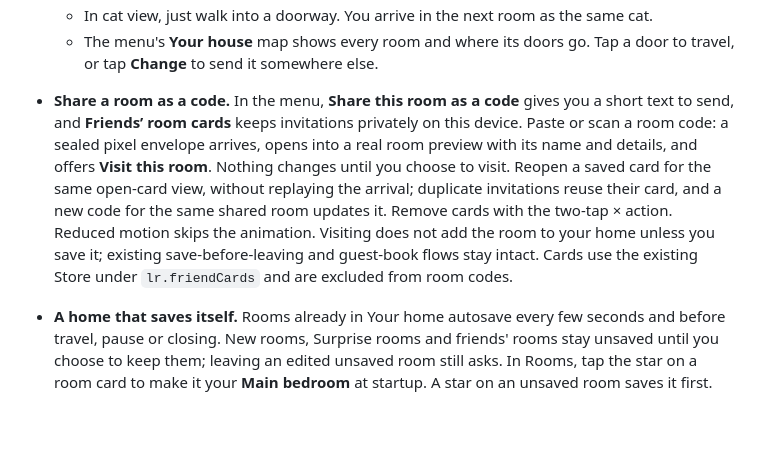
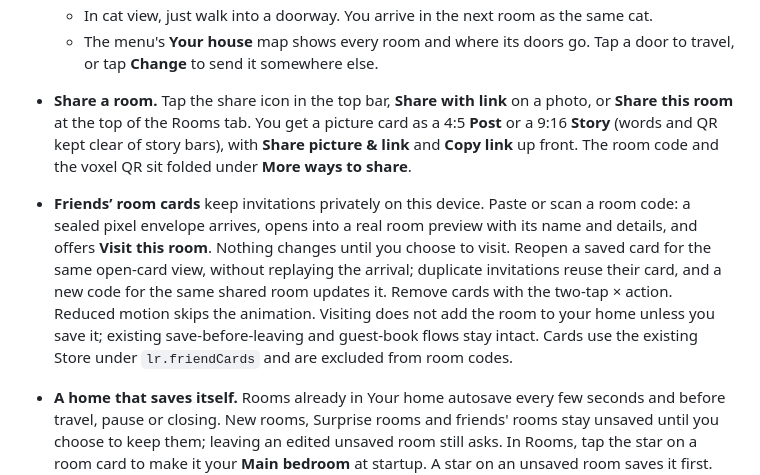
Before and after one commit to dalecri/Voxel-lofi-room, a Markdown page: README.md, the part around the change. GitHub-like rendering; blank space fills up the shorter version.

```diff
--- a/README.md
+++ b/README.md
@@ -141,7 +141,8 @@ Then open http://localhost:5180.
   - Tap one and pick a room or a new one. The other side gets a matching door leading back automatically.
   - In cat view, just walk into a doorway. You arrive in the next room as the same cat.
   - The menu's **Your house** map shows every room and where its doors go. Tap a door to travel, or tap **Change** to send it somewhere else.
-- **Share a room as a code.** In the menu, **Share this room as a code** gives you a short text to send, and **Friends’ room cards** keeps invitations privately on this device. Paste or scan a room code: a sealed pixel envelope arrives, opens into a real room preview with its name and details, and offers **Visit this room**. Nothing changes until you choose to visit. Reopen a saved card for the same open-card view, without replaying the arrival; duplicate invitations reuse their card, and a new code for the same shared room updates it. Remove cards with the two-tap × action. Reduced motion skips the animation. Visiting does not add the room to your home unless you save it; existing save-before-leaving and guest-book flows stay intact. Cards use the existing Store under `lr.friendCards` and are excluded from room codes.
+- **Share a room.** Tap the share icon in the top bar, **Share with link** on a photo, or **Share this room** at the top of the Rooms tab. You get a picture card as a 4:5 **Post** or a 9:16 **Story** (words and QR kept clear of story bars), with **Share picture & link** and **Copy link** up front. The room code and the voxel QR sit folded under **More ways to share**.
+- **Friends’ room cards** keep invitations privately on this device. Paste or scan a room code: a sealed pixel envelope arrives, opens into a real room preview with its name and details, and offers **Visit this room**. Nothing changes until you choose to visit. Reopen a saved card for the same open-card view, without replaying the arrival; duplicate invitations reuse their card, and a new code for the same shared room updates it. Remove cards with the two-tap × action. Reduced motion skips the animation. Visiting does not add the room to your home unless you save it; existing save-before-leaving and guest-book flows stay intact. Cards use the existing Store under `lr.friendCards` and are excluded from room codes.
 - **A home that saves itself.** Rooms already in Your home autosave every few seconds and before travel, pause or closing. New rooms, Surprise rooms and friends' rooms stay unsaved until you choose to keep them; leaving an edited unsaved room still asks. In Rooms, tap the star on a room card to make it your **Main bedroom** at startup. A star on an unsaved room saves it first. Tap the filled star again to return to opening the last room visited. An unsaved experiment is preserved with a **Resume unsaved room** shortcut if startup takes you to your bedroom.
 - **Your home as a village.** Rooms appear as static dioramas along a winding map in the Rooms tab, with their names underneath and a warm glow around your current room. Tap a diorama to travel, or **New room** to open the templates. Only rooms linked by portal doors have signposted paths. Thumbnails render lazily at 240px using the existing picker context, cache by room id and decor fingerprint, and never include private widget/file surfaces. Saved-room autosave, deletion, unsaved-room Save and the main-bedroom setting keep their existing behavior.
 - **Seasonal decor:**
```
Also changed, not shown: qr-1280.png (added), qr-390.png (added), 7 other files.
